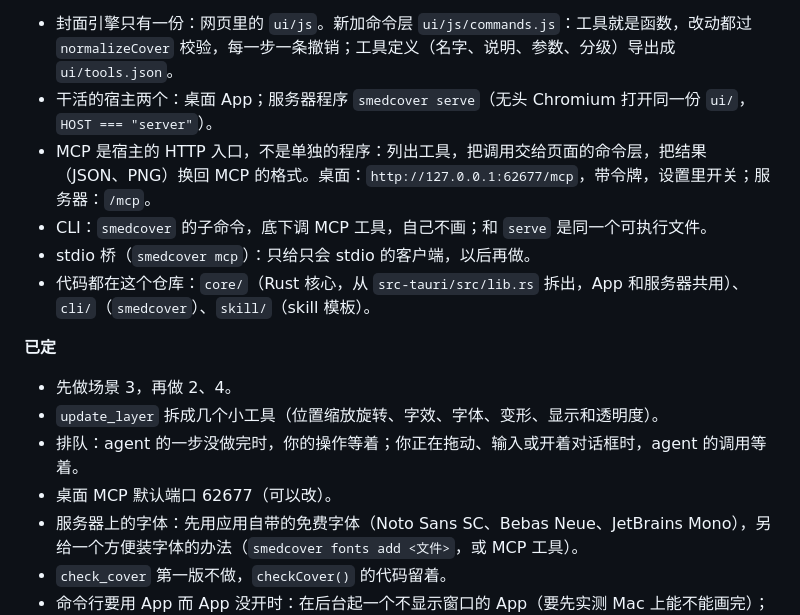
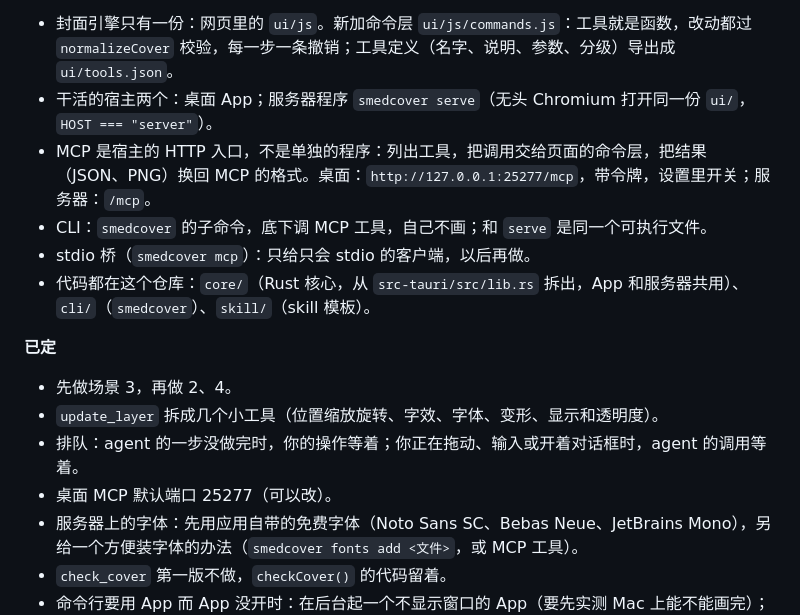
Before and after one commit to cybertheye/smedcover, a Markdown page: TODO.md, the part around the change. Rendered like a GitHub page.

Commit message:
To do: the desktop MCP endpoint's default port is 25277, below the range Windows and macOS hand out for temporary ports and that Hyper-V, WSL and Docker reserve blocks of
Co-Authored-By: Claude Opus 5.5 <noreply@anthropic.com>

```diff
--- a/TODO.md
+++ b/TODO.md
@@ -25,7 +25,7 @@
 
 - 封面引擎只有一份：网页里的 `ui/js`。新加命令层 `ui/js/commands.js`：工具就是函数，改动都过 `normalizeCover` 校验，每一步一条撤销；工具定义（名字、说明、参数、分级）导出成 `ui/tools.json`。
 - 干活的宿主两个：桌面 App；服务器程序 `smedcover serve`（无头 Chromium 打开同一份 `ui/`，`HOST === "server"`）。
-- MCP 是宿主的 HTTP 入口，不是单独的程序：列出工具，把调用交给页面的命令层，把结果（JSON、PNG）换回 MCP 的格式。桌面：`http://127.0.0.1:62677/mcp`，带令牌，设置里开关；服务器：`/mcp`。
+- MCP 是宿主的 HTTP 入口，不是单独的程序：列出工具，把调用交给页面的命令层，把结果（JSON、PNG）换回 MCP 的格式。桌面：`http://127.0.0.1:25277/mcp`，带令牌，设置里开关；服务器：`/mcp`。
 - CLI：`smedcover` 的子命令，底下调 MCP 工具，自己不画；和 `serve` 是同一个可执行文件。
 - stdio 桥（`smedcover mcp`）：只给只会 stdio 的客户端，以后再做。
 - 代码都在这个仓库：`core/`（Rust 核心，从 `src-tauri/src/lib.rs` 拆出，App 和服务器共用）、`cli/`（`smedcover`）、`skill/`（skill 模板）。
@@ -35,7 +35,7 @@
 - 先做场景 3，再做 2、4。
 - `update_layer` 拆成几个小工具（位置缩放旋转、字效、字体、变形、显示和透明度）。
 - 排队：agent 的一步没做完时，你的操作等着；你正在拖动、输入或开着对话框时，agent 的调用等着。
-- 桌面 MCP 默认端口 62677（可以改）。
+- 桌面 MCP 默认端口 25277（可以改）。
 - 服务器上的字体：先用应用自带的免费字体（Noto Sans SC、Bebas Neue、JetBrains Mono），另给一个方便装字体的办法（`smedcover fonts add <文件>`，或 MCP 工具）。
 - `check_cover` 第一版不做，`checkCover()` 的代码留着。
 - 命令行要用 App 而 App 没开时：在后台起一个不显示窗口的 App（要先实测 Mac 上能不能画完）；不行就在运行期间弹出窗口，跑完关掉。
```
